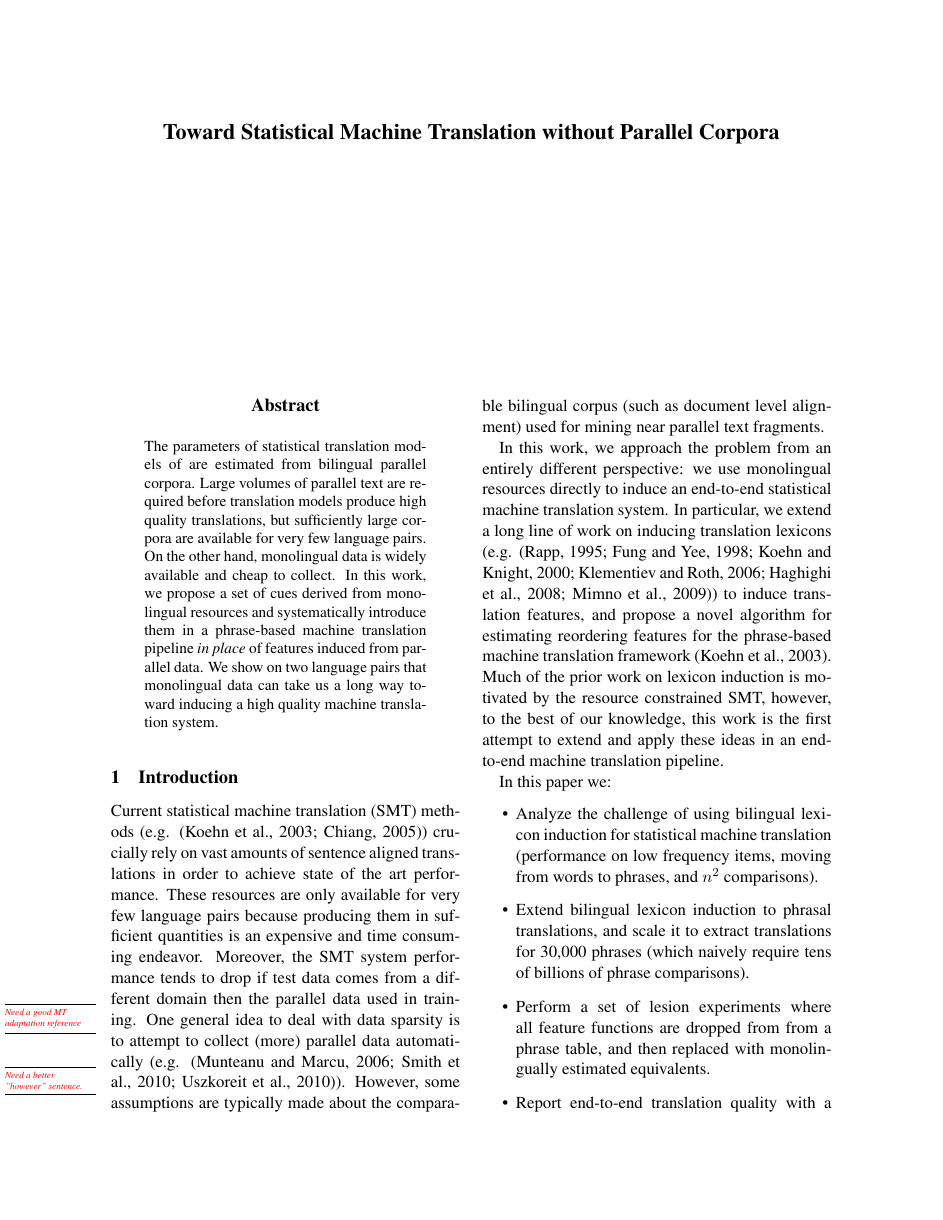
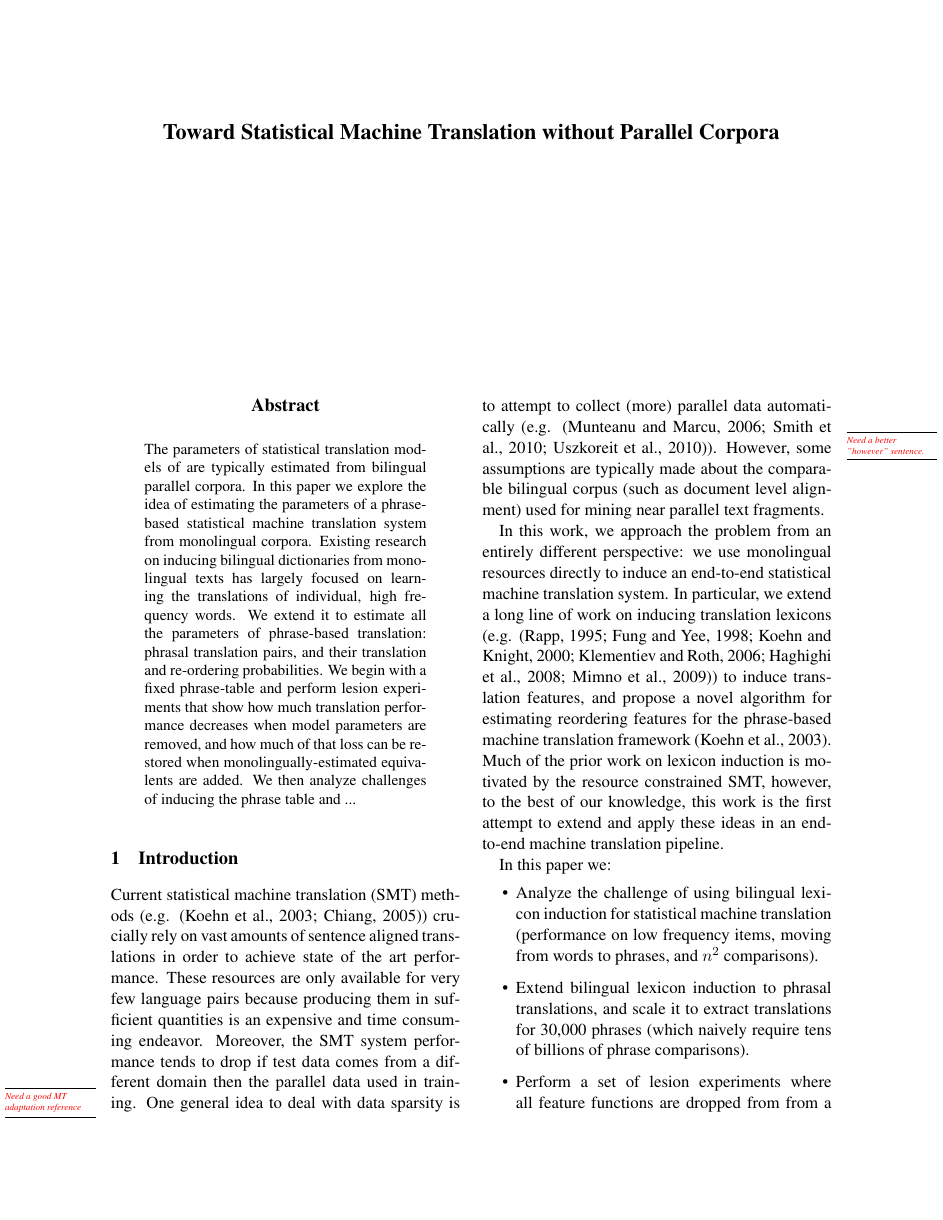
Before and after one commit to aklement/lowresmt, a LaTeX paper (paper/lowresmt.tex): page 1 of 6. Compiled offline with pdfLaTeX.

Commit message:
Reworking abstract.

```diff
--- a/paper/lowresmt.tex
+++ b/paper/lowresmt.tex
@@ -59,7 +59,11 @@
 \begin{document}
 \maketitle
 \begin{abstract}
-The parameters of statistical translation models of are estimated from bilingual parallel corpora.    Large volumes of parallel text are required before translation models produce high quality translations, but sufficiently large corpora are available for  very few language pairs.  On the other hand, monolingual data is widely available and cheap to collect.  In this work, we propose a set of cues derived from monolingual resources and systematically introduce them in a phrase-based machine translation pipeline \emph{in place} of features induced from parallel data.  We show on two language pairs that monolingual data can take us a long way toward  inducing a high quality machine translation system.
+The parameters of statistical translation models of are typically estimated from bilingual parallel corpora.   In this paper we explore the idea of estimating the parameters of a phrase-based statistical machine translation system from monolingual corpora.  Existing research on inducing bilingual dictionaries from monolingual texts has largely focused on learning the translations of individual, high frequency words.   We extend it to estimate all the parameters of phrase-based translation: phrasal translation pairs, and their translation and re-ordering probabilities.  We begin with a fixed phrase-table and perform lesion experiments that show how much translation performance decreases when model parameters are removed, and how much of that loss can be restored when monolingually-estimated equivalents are added.  We then analyze challenges of  inducing the phrase table and ...
+
+% Large volumes of parallel text are required before translation models produce high quality translations, but sufficiently large corpora are available for  very few language pairs.  On the other hand, monolingual data is widely available and cheap to collect.  In this work, we propose a set of cues derived from monolingual resources and systematically introduce them in a phrase-based machine translation pipeline \emph{in place} of features induced from parallel data.  We show on two language pairs that monolingual data can take us a long way toward  inducing a high quality machine translation system.
+
+%The parameters of statistical translation models of are estimated from bilingual parallel corpora.    Large volumes of parallel text are required before translation models produce high quality translations, but sufficiently large corpora are available for  very few language pairs.  On the other hand, monolingual data is widely available and cheap to collect.  In this work, we propose a set of cues derived from monolingual resources and systematically introduce them in a phrase-based machine translation pipeline \emph{in place} of features induced from parallel data.  We show on two language pairs that monolingual data can take us a long way toward  inducing a high quality machine translation system.
 
 %Current statistical machine translation methods rely on very large parallel corpora to achieve state of the art performance.  However, such resources are only available for very few language pairs as they are very expensive to obtain.  On the other hand, monolingual data (such as newswire) is widely available and cheap to collect.  In this work, we propose a set of cues derived from monolingual resources and systematically introduce them in a phrase-based machine translation pipeline \emph{in place} of features induced from parallel data.  We show on two language pairs that monolingual data can take us a long way toward  inducing a high quality machine translation system.\mtodo{Need a more concrete statement.}
 \end{abstract}
```
